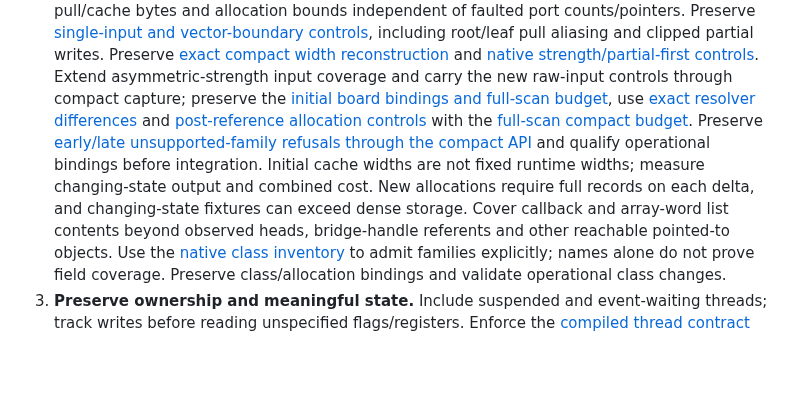
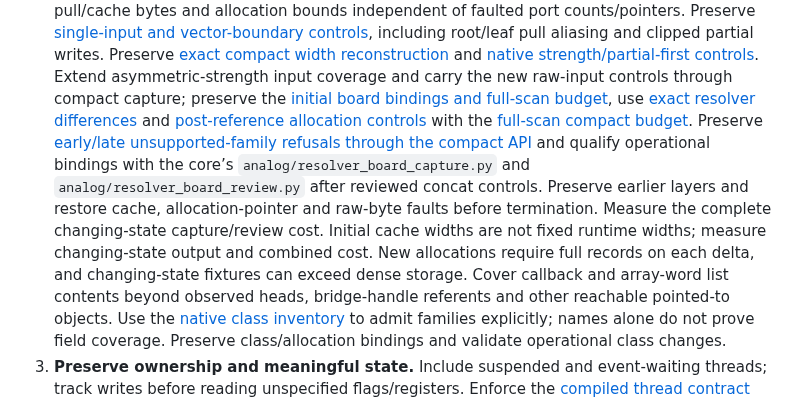
Before and after one commit to ddanila/dac, a Markdown page: docs/robotron/keyboard-controller-plan.md, the part around the change. Rendered like a GitHub page; blank space fills up the shorter version.

Commit message:
Document resolver operational validation path and remaining qualification

```diff
--- a/docs/robotron/keyboard-controller-plan.md
+++ b/docs/robotron/keyboard-controller-plan.md
@@ -111,7 +111,7 @@ complete ADC-enabled window. A completed capture is not a passing convergence ga
    under the [resolver ownership contract][resolver-contract]. Preserve the complete
    cache tree, raw pull/cache bytes and allocation bounds independent of faulted
    port counts/pointers. Preserve [single-input and vector-boundary controls][resolver-widths], including root/leaf pull aliasing and clipped partial writes. Preserve [exact compact width reconstruction][resolver-width-delta] and [native strength/partial-first controls][resolver-strength-inputs]. Extend asymmetric-strength input coverage and carry the new raw-input controls through compact capture;
-   preserve the [initial board bindings and full-scan budget][resolver-budget], use [exact resolver differences][resolver-delta] and [post-reference allocation controls][resolver-delta-growth] with the [full-scan compact budget][resolver-delta-budget]. Preserve [early/late unsupported-family refusals through the compact API][resolver-delta-families] and qualify operational bindings before integration. Initial cache widths are not fixed runtime widths; measure changing-state output and combined cost. New allocations require full records on each delta, and changing-state fixtures can exceed dense storage. Cover callback and array-word list contents beyond observed
+   preserve the [initial board bindings and full-scan budget][resolver-budget], use [exact resolver differences][resolver-delta] and [post-reference allocation controls][resolver-delta-growth] with the [full-scan compact budget][resolver-delta-budget]. Preserve [early/late unsupported-family refusals through the compact API][resolver-delta-families] and qualify operational bindings with the core’s `analog/resolver_board_capture.py` and `analog/resolver_board_review.py` after reviewed concat controls. Preserve earlier layers and restore cache, allocation-pointer and raw-byte faults before termination. Measure the complete changing-state capture/review cost. Initial cache widths are not fixed runtime widths; measure changing-state output and combined cost. New allocations require full records on each delta, and changing-state fixtures can exceed dense storage. Cover callback and array-word list contents beyond observed
    heads, bridge-handle referents and other reachable pointed-to objects. Use the
    [native class inventory][native-classes] to admit families explicitly; names
    alone do not prove field coverage. Preserve class/allocation bindings and
```
Also changed, not shown: docs/robotron/keyboard-controller-verification.md (+1 -1 lines).
